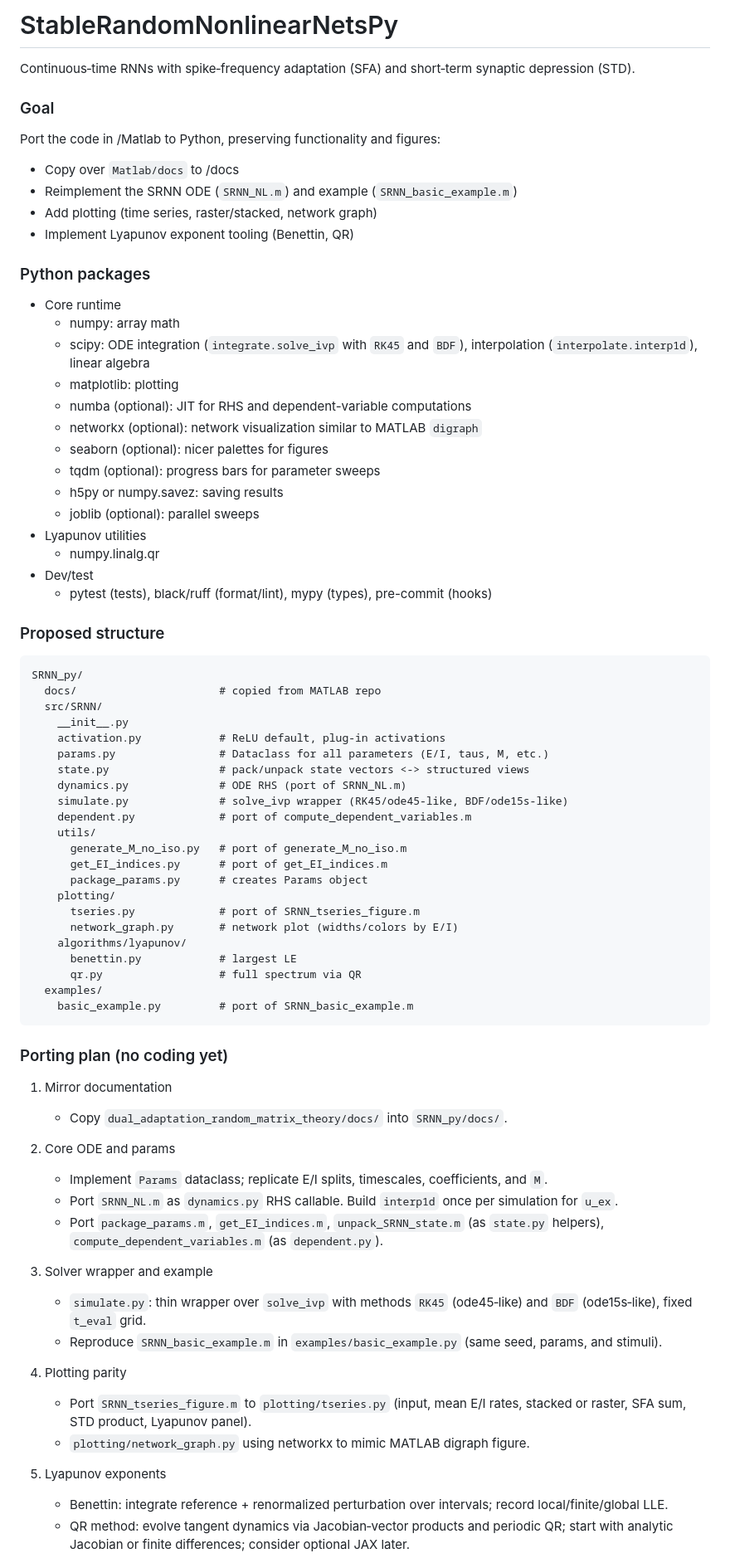
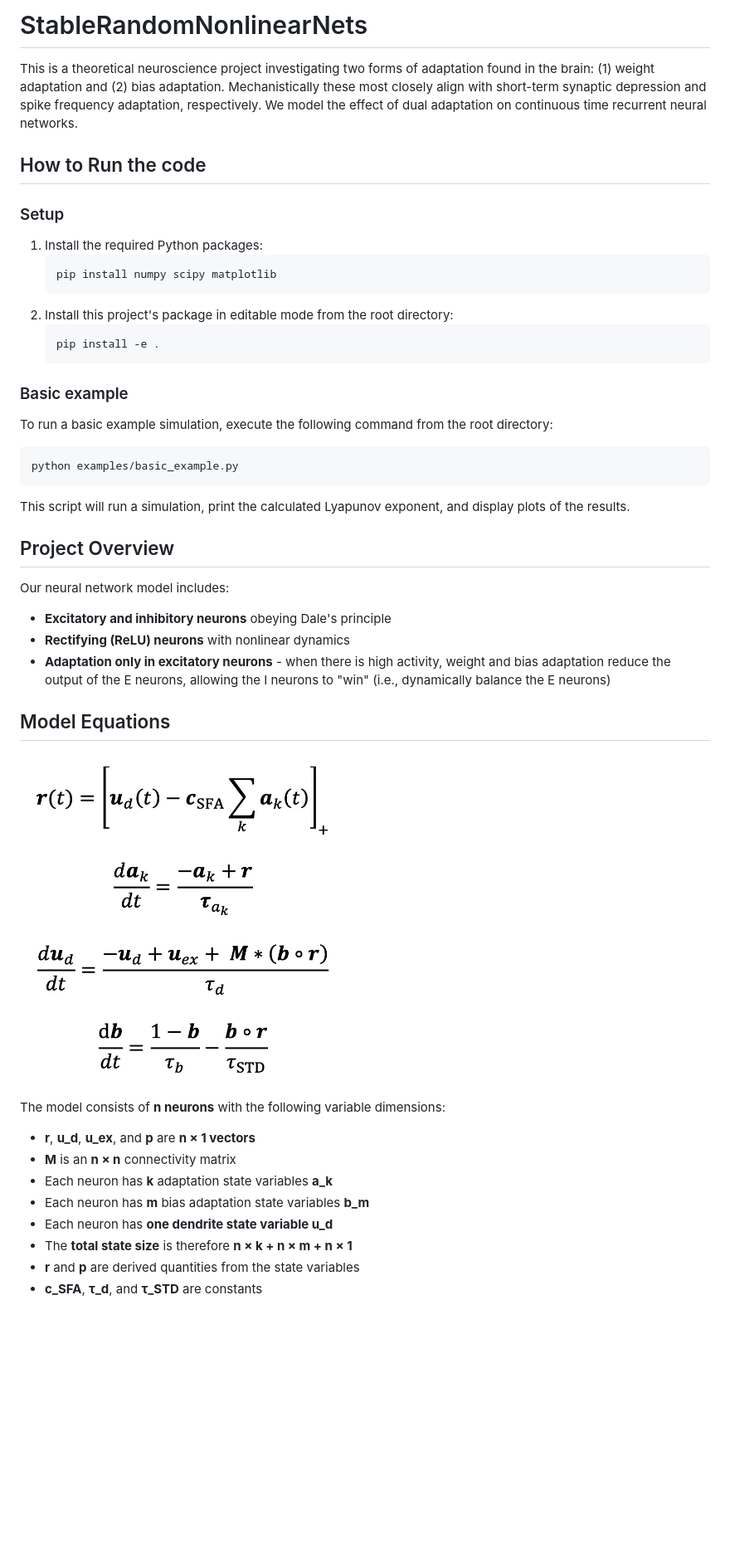
Before and after one commit to TomRichner/StableRandomNonlinearNetsPy, a Markdown page: README.md, the part around the change printed below. Shown: that part at 83% size. Rendered like a GitHub page; pictures changed too: docs/equations/equations.png (added); blank space fills up the shorter version.

````diff
--- a/README.md
+++ b/README.md
@@ -1,74 +1,44 @@
-# StableRandomNonlinearNetsPy
+# StableRandomNonlinearNets
 
-Continuous‑time RNNs with spike‑frequency adaptation (SFA) and short‑term synaptic depression (STD).
+This is a theoretical neuroscience project investigating two forms of adaptation found in the brain: (1) weight adaptation and (2) bias adaptation. Mechanistically these most closely align with short-term synaptic depression and spike frequency adaptation, respectively. We model the effect of dual adaptation on continuous time recurrent neural networks.
 
-### Goal
-Port the code in /Matlab to Python, preserving functionality and figures:
-- Copy over `Matlab/docs` to /docs
-- Reimplement the SRNN ODE (`SRNN_NL.m`) and example (`SRNN_basic_example.m`)
-- Add plotting (time series, raster/stacked, network graph)
-- Implement Lyapunov exponent tooling (Benettin, QR)
+## How to Run the code
 
-### Python packages
-- Core runtime
-  - numpy: array math
-  - scipy: ODE integration (`integrate.solve_ivp` with `RK45` and `BDF`), interpolation (`interpolate.interp1d`), linear algebra
-  - matplotlib: plotting
-  - numba (optional): JIT for RHS and dependent-variable computations
-  - networkx (optional): network visualization similar to MATLAB `digraph`
-  - seaborn (optional): nicer palettes for figures
-  - tqdm (optional): progress bars for parameter sweeps
-  - h5py or numpy.savez: saving results
-  - joblib (optional): parallel sweeps
-- Lyapunov utilities
-  - numpy.linalg.qr
-- Dev/test
-  - pytest (tests), black/ruff (format/lint), mypy (types), pre-commit (hooks)
+### Setup
+1.  Install the required Python packages:
+    ```bash
+    pip install numpy scipy matplotlib
+    ```
+2.  Install this project's package in editable mode from the root directory:
+    ```bash
+    pip install -e .
+    ```
 
-### Proposed structure
+### Basic example
+To run a basic example simulation, execute the following command from the root directory:
+```bash
+python examples/basic_example.py
 ```
-SRNN_py/
-  docs/                      # copied from MATLAB repo
-  src/SRNN/
-    __init__.py
-    activation.py            # ReLU default, plug-in activations
-    params.py                # Dataclass for all parameters (E/I, taus, M, etc.)
-    state.py                 # pack/unpack state vectors <-> structured views
-    dynamics.py              # ODE RHS (port of SRNN_NL.m)
-    simulate.py              # solve_ivp wrapper (RK45/ode45-like, BDF/ode15s-like)
-    dependent.py             # port of compute_dependent_variables.m
-    utils/
-      generate_M_no_iso.py   # port of generate_M_no_iso.m
-      get_EI_indices.py      # port of get_EI_indices.m
-      package_params.py      # creates Params object
-    plotting/
-      tseries.py             # port of SRNN_tseries_figure.m
-      network_graph.py       # network plot (widths/colors by E/I)
-    algorithms/lyapunov/
-      benettin.py            # largest LE
-      qr.py                  # full spectrum via QR
-  examples/
-    basic_example.py         # port of SRNN_basic_example.m
-```
+This script will run a simulation, print the calculated Lyapunov exponent, and display plots of the results.
 
-### Porting plan (no coding yet)
-1) Mirror documentation
-   - Copy `dual_adaptation_random_matrix_theory/docs/` into `SRNN_py/docs/`.
+## Project Overview
 
-2) Core ODE and params
-   - Implement `Params` dataclass; replicate E/I splits, timescales, coefficients, and `M`.
-   - Port `SRNN_NL.m` as `dynamics.py` RHS callable. Build `interp1d` once per simulation for `u_ex`.
-   - Port `package_params.m`, `get_EI_indices.m`, `unpack_SRNN_state.m` (as `state.py` helpers), `compute_dependent_variables.m` (as `dependent.py`).
+Our neural network model includes:
+- **Excitatory and inhibitory neurons** obeying Dale's principle
+- **Rectifying (ReLU) neurons** with nonlinear dynamics
+- **Adaptation only in excitatory neurons** - when there is high activity, weight and bias adaptation reduce the output of the E neurons, allowing the I neurons to "win" (i.e., dynamically balance the E neurons)
 
-3) Solver wrapper and example
-   - `simulate.py`: thin wrapper over `solve_ivp` with methods `RK45` (ode45‑like) and `BDF` (ode15s‑like), fixed `t_eval` grid.
-   - Reproduce `SRNN_basic_example.m` in `examples/basic_example.py` (same seed, params, and stimuli).
+## Model Equations
 
-4) Plotting parity
-   - Port `SRNN_tseries_figure.m` to `plotting/tseries.py` (input, mean E/I rates, stacked or raster, SFA sum, STD product, Lyapunov panel).
-   - `plotting/network_graph.py` using networkx to mimic MATLAB digraph figure.
+<img src="docs/equations/equations.png" alt="Model Equations" width="400"/>
 
-5) Lyapunov exponents
-   - Benettin: integrate reference + renormalized perturbation over intervals; record local/finite/global LLE.
-   - QR method: evolve tangent dynamics via Jacobian‑vector products and periodic QR; start with analytic Jacobian or finite differences; consider optional JAX later.
+The model consists of **n neurons** with the following variable dimensions:
+- **r**, **u_d**, **u_ex**, and **p** are **n × 1 vectors**
+- **M** is an **n × n** connectivity matrix
+- Each neuron has **k** adaptation state variables **a_k**
+- Each neuron has **m** bias adaptation state variables **b_m**
+- Each neuron has **one dendrite state variable u_d**
+- The **total state size** is therefore **n × k + n × m + n × 1**
+- **r** and **p** are derived quantities from the state variables
+- **c_SFA**, **τ_d**, and **τ_STD** are constants
 
````
Also changed, not shown: other parts of README.md (+7 -12 lines), 4 other files.
